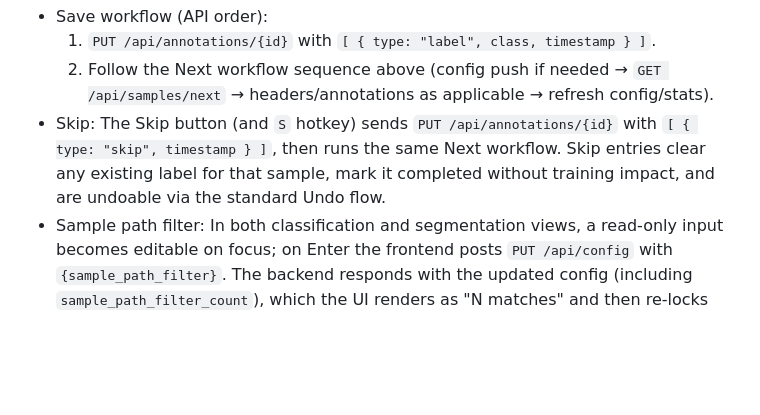
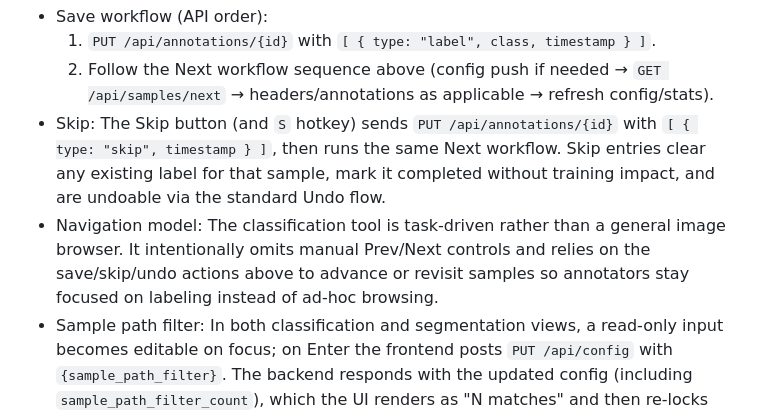
Before and after one commit to franchesoni/hitl_annotation, a Markdown page: system_arch/frontend.md, the part around the change. Drawn GitHub-style; blank space fills up the shorter version.

Commit message:
Clarify classification navigation model

```diff
--- a/system_arch/frontend.md
+++ b/system_arch/frontend.md
@@ -38,6 +38,7 @@ The frontend keeps a local config mirror that syncs with the backend on specific
   1) `PUT /api/annotations/{id}` with `[ { type: "label", class, timestamp } ]`.
   2) Follow the Next workflow sequence above (config push if needed → `GET /api/samples/next` → headers/annotations as applicable → refresh config/stats).
 - Skip: The Skip button (and `S` hotkey) sends `PUT /api/annotations/{id}` with `[ { type: "skip", timestamp } ]`, then runs the same Next workflow. Skip entries clear any existing label for that sample, mark it completed without training impact, and are undoable via the standard Undo flow.
+- Navigation model: The classification tool is task-driven rather than a general image browser. It intentionally omits manual Prev/Next controls and relies on the save/skip/undo actions above to advance or revisit samples so annotators stay focused on labeling instead of ad-hoc browsing.
 - Sample path filter: In both classification and segmentation views, a read-only input becomes editable on focus; on Enter the frontend posts `PUT /api/config` with `{sample_path_filter}`. The backend responds with the updated config (including `sample_path_filter_count`), which the UI renders as "N matches" and then re-locks the input until it's focused again.
  - Strategy parameters:
    - `sequential`, `random`, `minority_frontier`: no additional params.
```
